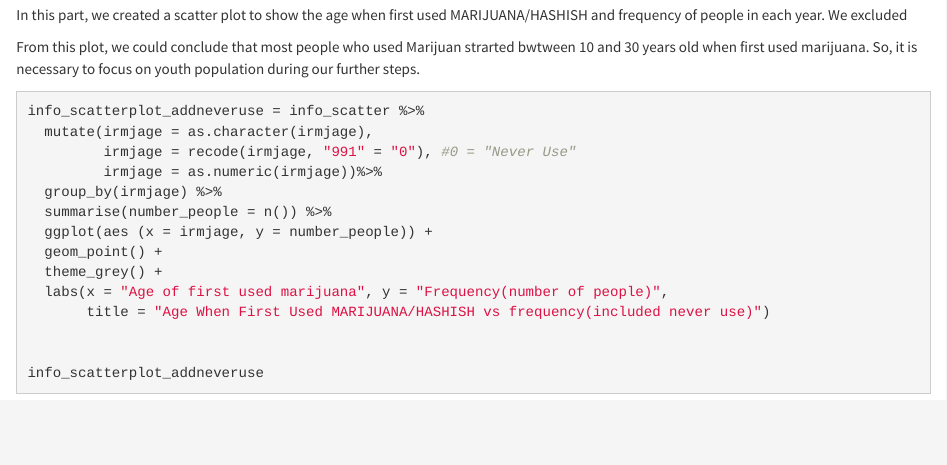
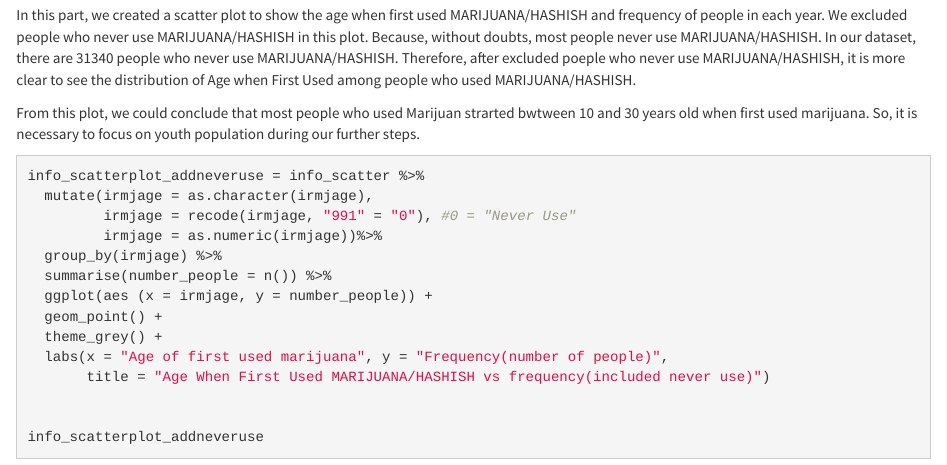
Before and after one commit to cz2689/final_project, an R Markdown document (Graph_Joyce.Rmd): the page in a window 1100 px wide, from 1880 px down. The pictures show the output file Graph_Joyce.html that the author committed with the source, opened offline; library style sheets and scripts come from the installed R packages.

Commit message:
updated descriptions.

````diff
--- a/Graph_Joyce.Rmd
+++ b/Graph_Joyce.Rmd
@@ -37,8 +37,7 @@ info_scatterplot
 
 ```
 
-In this part, we created a scatter plot to show the age when first used MARIJUANA/HASHISH and frequency of people in each year. We excluded
-
+In this part, we created a scatter plot to show the age when first used MARIJUANA/HASHISH and frequency of people in each year. We excluded people who never use MARIJUANA/HASHISH in this plot. Because, without doubts, most people never use MARIJUANA/HASHISH. In our dataset, there are 31340 people who never use MARIJUANA/HASHISH. Therefore, after excluded poeple who never use MARIJUANA/HASHISH, it is more clear to see the distribution of Age when First Used among people who used MARIJUANA/HASHISH.
 
 
 From this plot, we could conclude that most people who used Marijuan strarted bwtween 10 and 30 years old when first used marijuana. So, it is necessary to focus on youth population during our further steps.
````
Also changed, not shown: Graph_Joyce.html.
